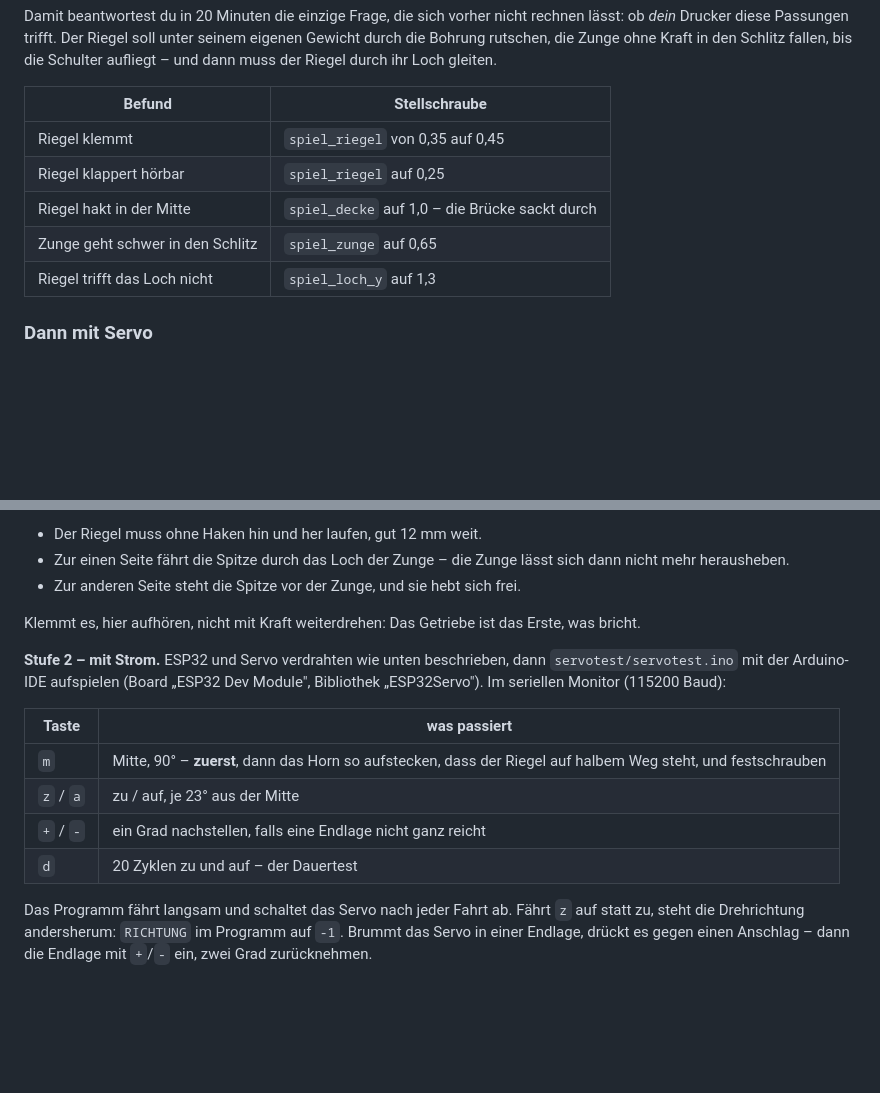
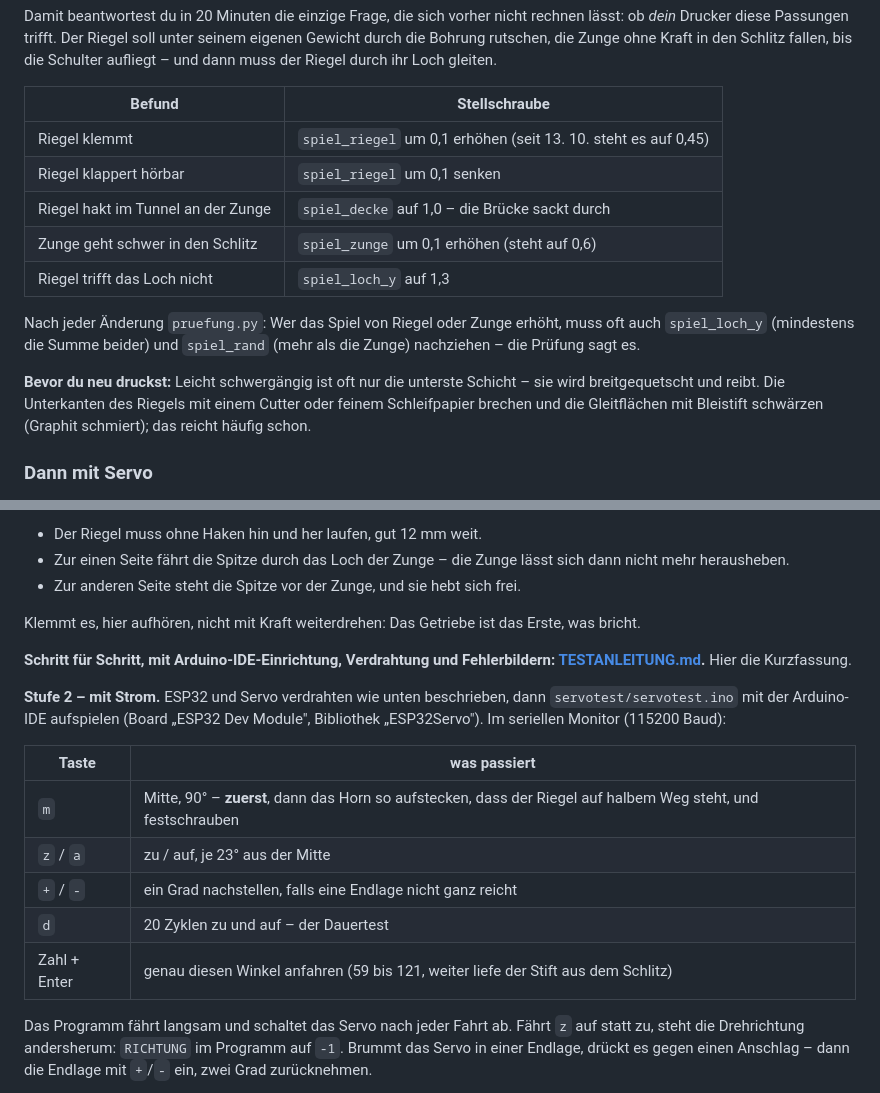
Before and after one commit to hmalech-del/Tresor, a Markdown page: hardware/README.md, 2 parts joined by grey strips. GitHub-like rendering; blank space fills up the shorter version.

```diff
--- a/hardware/README.md
+++ b/hardware/README.md
@@ -335,11 +353,20 @@ Loch gleiten.
 
 | Befund | Stellschraube |
 |---|---|
-| Riegel klemmt | `spiel_riegel` von 0,35 auf 0,45 |
-| Riegel klappert hörbar | `spiel_riegel` auf 0,25 |
-| Riegel hakt in der Mitte | `spiel_decke` auf 1,0 – die Brücke sackt durch |
-| Zunge geht schwer in den Schlitz | `spiel_zunge` auf 0,65 |
+| Riegel klemmt | `spiel_riegel` um 0,1 erhöhen (seit 13. 10. steht es auf 0,45) |
+| Riegel klappert hörbar | `spiel_riegel` um 0,1 senken |
+| Riegel hakt im Tunnel an der Zunge | `spiel_decke` auf 1,0 – die Brücke sackt durch |
+| Zunge geht schwer in den Schlitz | `spiel_zunge` um 0,1 erhöhen (steht auf 0,6) |
 | Riegel trifft das Loch nicht | `spiel_loch_y` auf 1,3 |
+
+Nach jeder Änderung `pruefung.py`: Wer das Spiel von Riegel oder Zunge
+erhöht, muss oft auch `spiel_loch_y` (mindestens die Summe beider) und
+`spiel_rand` (mehr als die Zunge) nachziehen – die Prüfung sagt es.
+
+**Bevor du neu druckst:** Leicht schwergängig ist oft nur die unterste
+Schicht – sie wird breitgequetscht und reibt. Die Unterkanten des Riegels mit
+einem Cutter oder feinem Schleifpapier brechen und die Gleitflächen mit
+Bleistift schwärzen (Graphit schmiert); das reicht häufig schon.
 
 ### Dann mit Servo
 
@@ -364,6 +391,9 @@ weiter läuft der Stift aus seinem Schlitz und klemmt:
 Klemmt es, hier aufhören, nicht mit Kraft weiterdrehen: Das Getriebe ist
 das Erste, was bricht.
 
+**Schritt für Schritt, mit Arduino-IDE-Einrichtung, Verdrahtung und
+Fehlerbildern: [TESTANLEITUNG.md](TESTANLEITUNG.md).** Hier die Kurzfassung.
+
 **Stufe 2 – mit Strom.** ESP32 und Servo verdrahten wie unten beschrieben,
 dann `servotest/servotest.ino` mit der Arduino-IDE aufspielen (Board
 „ESP32 Dev Module", Bibliothek „ESP32Servo"). Im seriellen Monitor
@@ -375,6 +405,7 @@ dann `servotest/servotest.ino` mit der Arduino-IDE aufspielen (Board
 | `z` / `a` | zu / auf, je 23° aus der Mitte |
 | `+` / `-` | ein Grad nachstellen, falls eine Endlage nicht ganz reicht |
 | `d` | 20 Zyklen zu und auf – der Dauertest |
+| Zahl + Enter | genau diesen Winkel anfahren (59 bis 121, weiter liefe der Stift aus dem Schlitz) |
 
 Das Programm fährt langsam und schaltet das Servo nach jeder Fahrt ab. Fährt
 `z` auf statt zu, steht die Drehrichtung andersherum: `RICHTUNG` im Programm
```
Also changed, not shown: other parts of hardware/README.md (+18 -0 lines), hardware/TESTANLEITUNG.md (added, +122 -0 lines), hardware/gesamt-offen.png (added), hardware/gesamt-zu.png (added), 9 other files.
